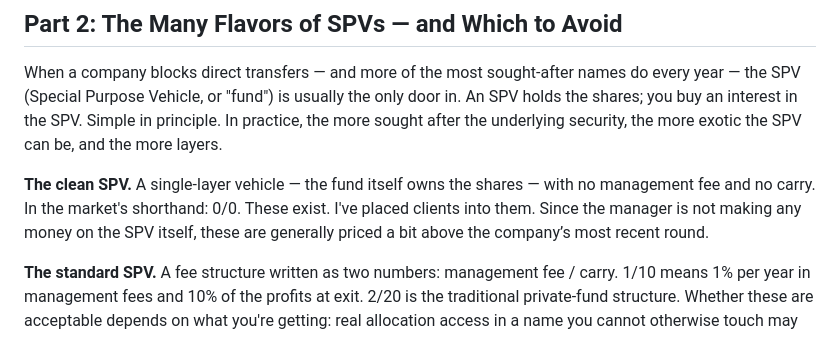
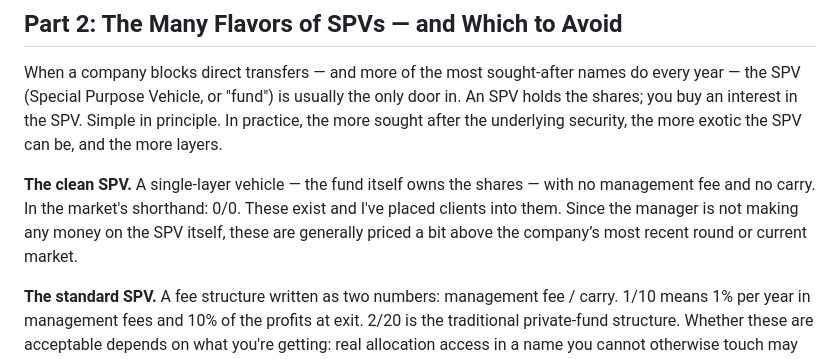
Before and after one commit to chadgracia/web-builder, a Markdown page: src/guides/inside-a-pre-ipo-trade.md, the part around the change. Drawn GitHub-style.

Commit message:
Tighten clean-SPV pricing line in pre-IPO trade guide
Co-Authored-By: Claude Sonnet 5 <noreply@anthropic.com>
Claude-Session: https://claude.ai/code/session_01Lv1ZaV3QcDk2jbB5dPyAsY

```diff
--- a/src/guides/inside-a-pre-ipo-trade.md
+++ b/src/guides/inside-a-pre-ipo-trade.md
@@ -48,7 +48,7 @@ One more cost note while we're being concrete: some companies charge a transfer
 
 When a company blocks direct transfers — and more of the most sought-after names do every year — the SPV (Special Purpose Vehicle, or "fund") is usually the only door in. An SPV holds the shares; you buy an interest in the SPV. Simple in principle. In practice, the more sought after the underlying security, the more exotic the SPV can be, and the more layers.
 
-**The clean SPV.** A single-layer vehicle — the fund itself owns the shares — with no management fee and no carry. In the market's shorthand: 0/0. These exist. I've placed clients into them. Since the manager is not making any money on the SPV itself, these are generally priced a bit above the company’s most recent round.
+**The clean SPV.** A single-layer vehicle — the fund itself owns the shares — with no management fee and no carry. In the market's shorthand: 0/0. These exist and I've placed clients into them. Since the manager is not making any money on the SPV itself, these are generally priced a bit above the company’s most recent round or current market.
 
 **The standard SPV.** A fee structure written as two numbers: management fee / carry. 1/10 means 1% per year in management fees and 10% of the profits at exit. 2/20 is the traditional private-fund structure. Whether these are acceptable depends on what you're getting: real allocation access in a name you cannot otherwise touch may be worth 2/20. A riskier or less well known name may sell for 1/10. It all comes down to the market: if there are $10M of buyers and the seller has $5M of supply, the trade fills with those willing to pay 2/20 first. If there is only $1M of demand, fees may have to come down to 0/5.
 
```
